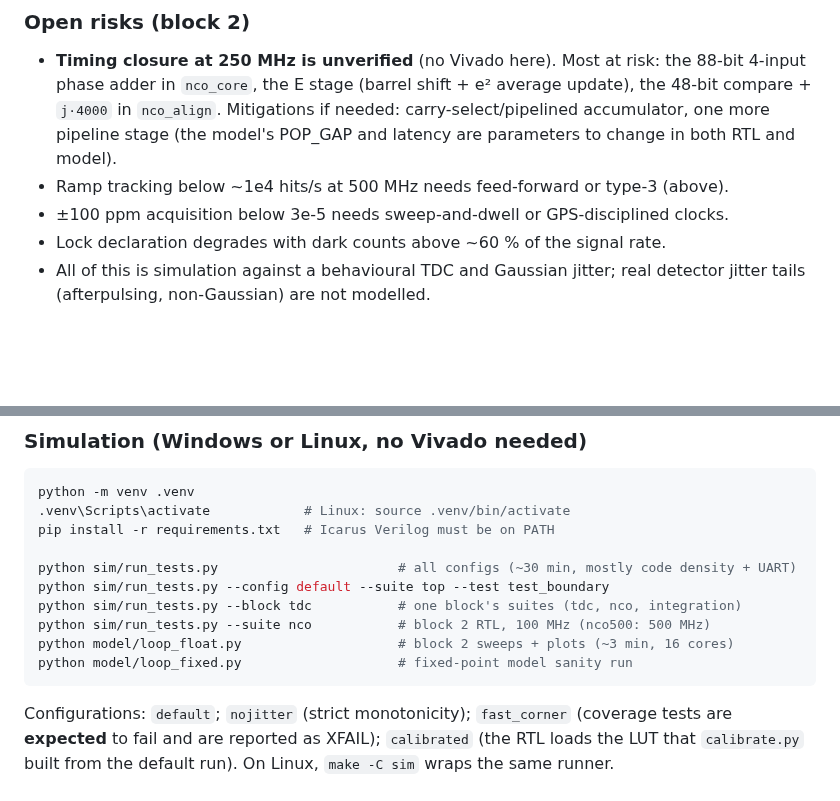
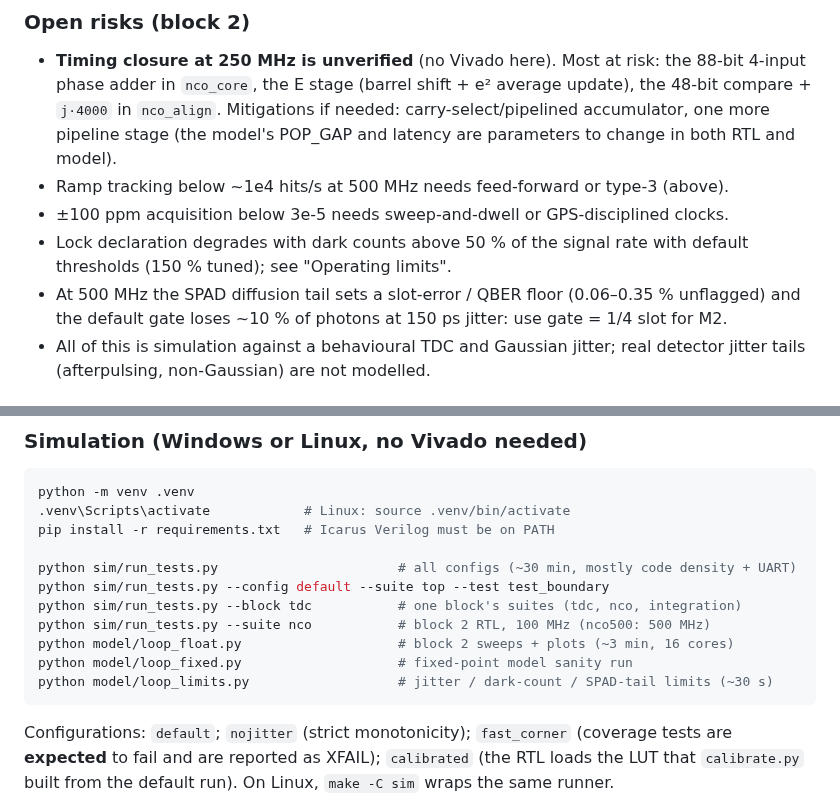
Before and after one commit to Unmolsharma/QKDCubesat-TimingSync-FPGA, a Markdown page: README.md, 2 parts joined by grey strips. GitHub-like rendering; blank space fills up the shorter version.

````diff
--- a/README.md
+++ b/README.md
@@ -448,7 +528,11 @@ phase histories in software) would be faster if a processor is available.
   model's POP_GAP and latency are parameters to change in both RTL and model).
 * Ramp tracking below ~1e4 hits/s at 500 MHz needs feed-forward or type-3 (above).
 * ±100 ppm acquisition below 3e-5 needs sweep-and-dwell or GPS-disciplined clocks.
-* Lock declaration degrades with dark counts above ~60 % of the signal rate.
+* Lock declaration degrades with dark counts above 50 % of the signal rate with
+  default thresholds (150 % tuned); see "Operating limits".
+* At 500 MHz the SPAD diffusion tail sets a slot-error / QBER floor
+  (0.06–0.35 % unflagged) and the default gate loses ~10 % of photons at
+  150 ps jitter: use gate = 1/4 slot for M2.
 * All of this is simulation against a behavioural TDC and Gaussian jitter; real
   detector jitter tails (afterpulsing, non-Gaussian) are not modelled.
 
@@ -468,6 +552,7 @@ python sim/run_tests.py --block tdc           # one block's suites (tdc, nco, in
 python sim/run_tests.py --suite nco           # block 2 RTL, 100 MHz (nco500: 500 MHz)
 python model/loop_float.py                    # block 2 sweeps + plots (~3 min, 16 cores)
 python model/loop_fixed.py                    # fixed-point model sanity run
+python model/loop_limits.py                   # jitter / dark-count / SPAD-tail limits (~30 s)
 ```
 
 Configurations: `default`; `nojitter` (strict monotonicity); `fast_corner` (coverage
````
Also changed, not shown: other parts of README.md (+80 -0 lines), docs/img/nco_dark_limit.png (added), docs/img/nco_jitter_limit.png (added), 3 other files.
